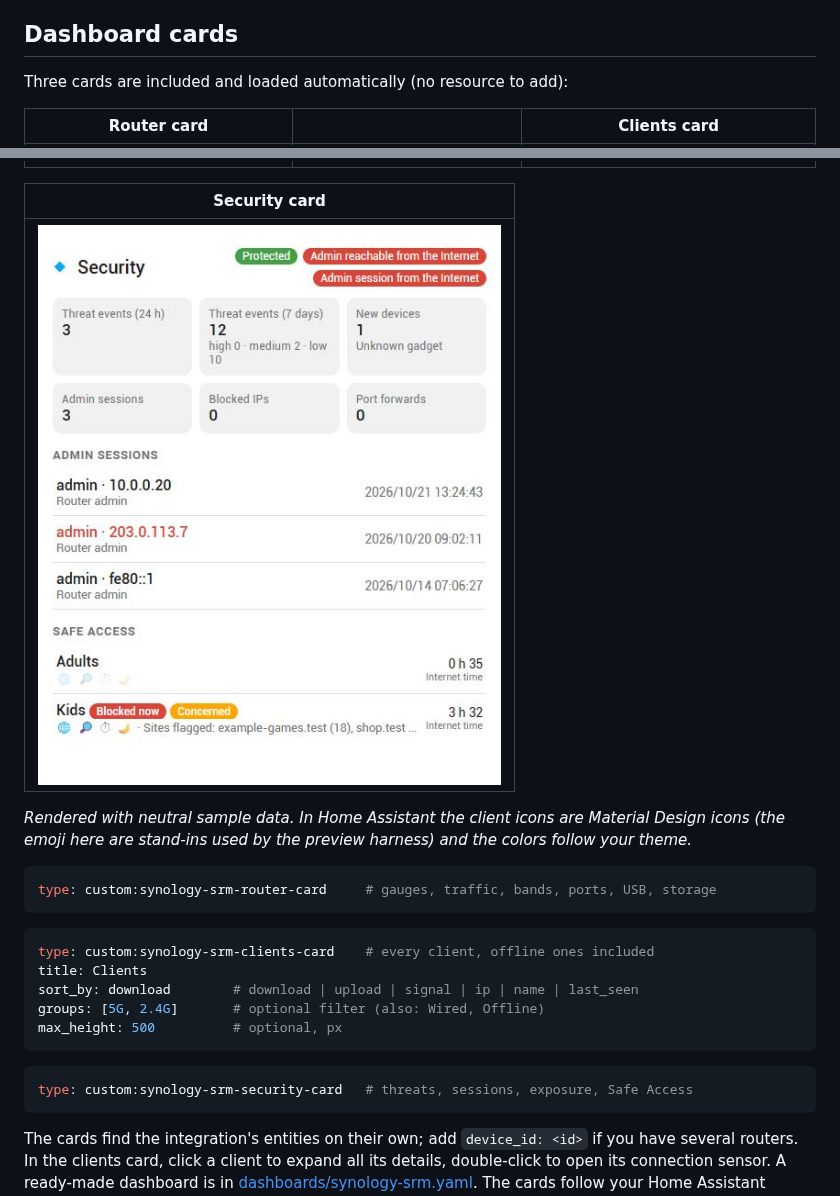
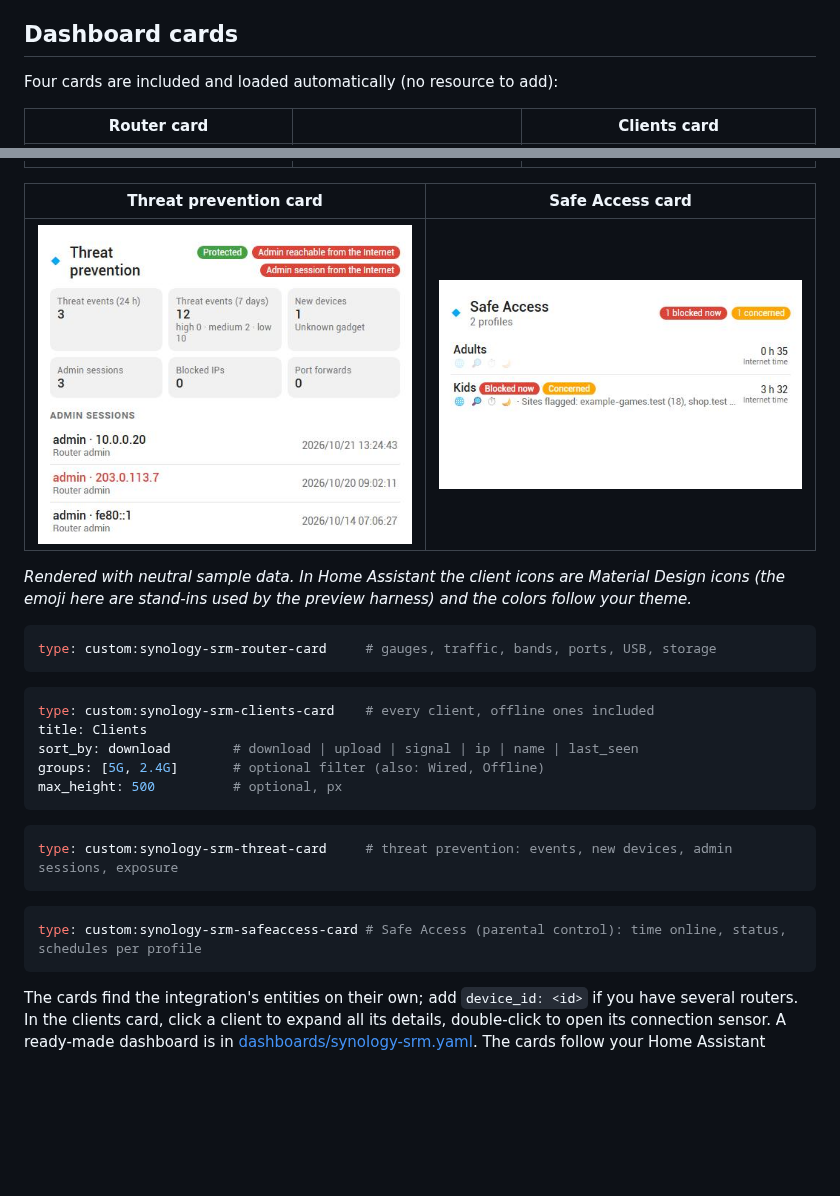
Before and after one commit to infernalK/ha-synology-srm-plus, a Markdown page: README.md, 2 parts joined by grey strips. Rendered like a GitHub page; pictures changed too: docs/images/safeaccess-card.png (added), docs/images/security-card.png (deleted), docs/images/threat-card.png (added); blank space fills up the shorter version.

````diff
--- a/README.md
+++ b/README.md
@@ -41,15 +41,15 @@ If you prefer one entity per device, use the **presence tracking option** (*Conf
 
 ## Dashboard cards
 
-Three cards are included and loaded automatically (no resource to add):
+Four cards are included and loaded automatically (no resource to add):
 
 | Router card | | Clients card |
 |---|---|---|
 | ![Router card](docs/images/router-card.png) | ![Router card, details](docs/images/router-card-details.png) | ![Clients card](docs/images/clients-card.png) |
 
-| Security card |
-|---|
-| ![Security card](docs/images/security-card.png) |
+| Threat prevention card | Safe Access card |
+|---|---|
+| ![Threat prevention card](docs/images/threat-card.png) | ![Safe Access card](docs/images/safeaccess-card.png) |
 
 *Rendered with neutral sample data. In Home Assistant the client icons are Material Design icons (the emoji here are stand-ins used by the preview harness) and the colors follow your theme.*
 
@@ -66,7 +66,11 @@ max_height: 500          # optional, px
 ```
 
 ```yaml
-type: custom:synology-srm-security-card   # threats, sessions, exposure, Safe Access
+type: custom:synology-srm-threat-card     # threat prevention: events, new devices, admin sessions, exposure
+```
+
+```yaml
+type: custom:synology-srm-safeaccess-card # Safe Access (parental control): time online, status, schedules per profile
 ```
 
 The cards find the integration's entities on their own; add `device_id: <id>` if you have several routers. In the clients card, click a client to expand all its details, double-click to open its connection sensor. A ready-made dashboard is in [dashboards/synology-srm.yaml](dashboards/synology-srm.yaml). The cards follow your Home Assistant language (English or French).
````
Also changed, not shown: CHANGELOG.md (+1 -1 lines), README.fr.md (+9 -5 lines), 2 other files.
